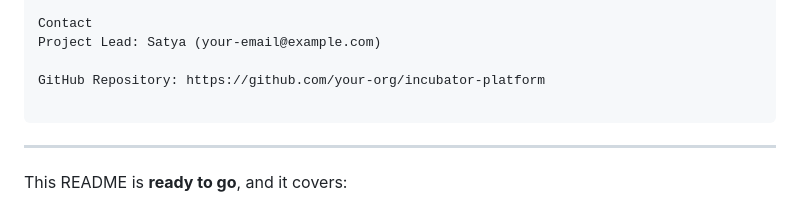
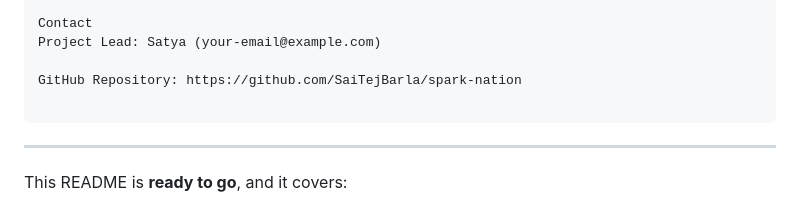
Before and after one commit to SaiTejBarla/spark-nation, a Markdown page: README.md, the part around the change. Drawn GitHub-style.

````diff
--- a/README.md
+++ b/README.md
@@ -153,7 +153,7 @@ MIT License – see LICENSE file for details
 Contact
 Project Lead: Satya (your-email@example.com)
 
-GitHub Repository: https://github.com/your-org/incubator-platform
+GitHub Repository: https://github.com/SaiTejBarla/spark-nation
 
 ```
 ---
````
